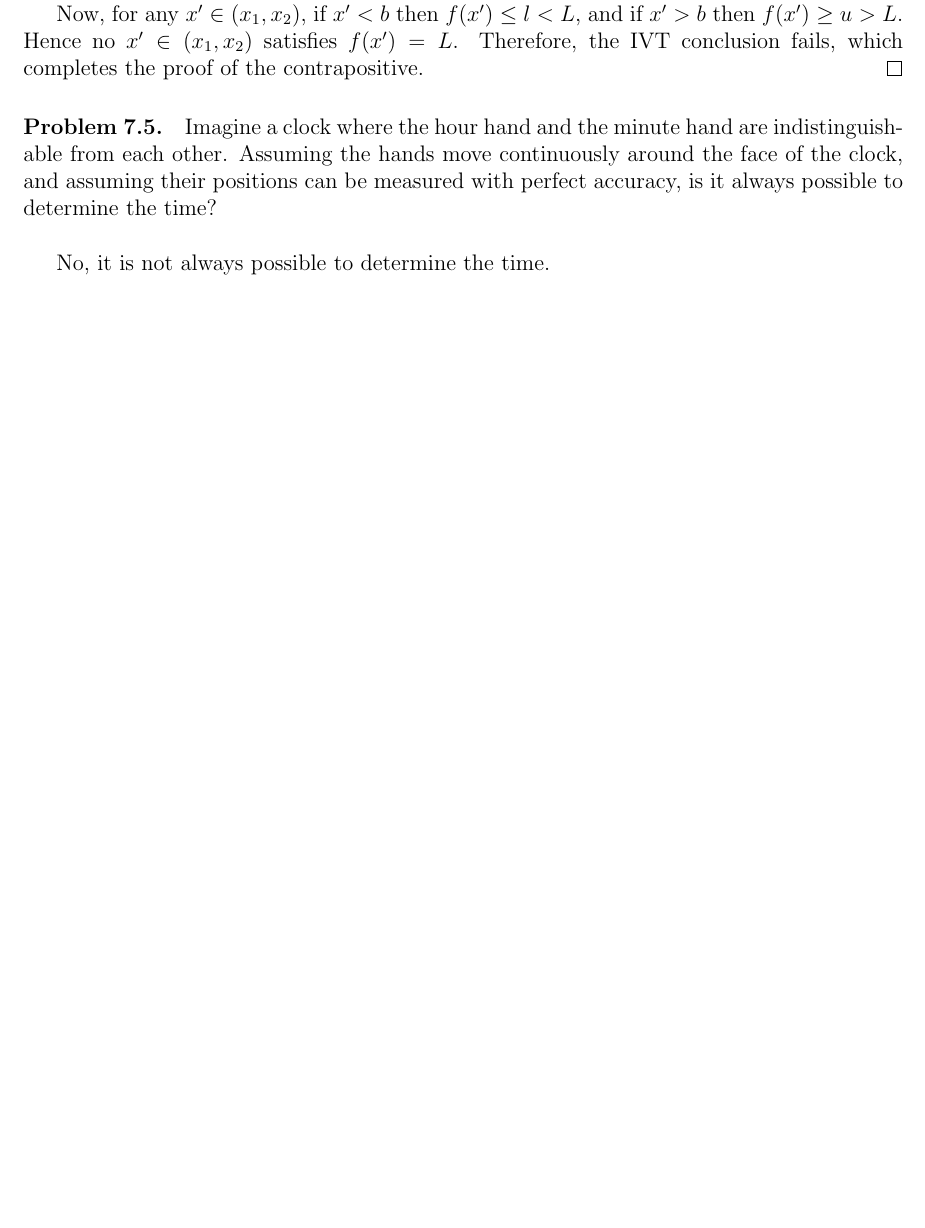
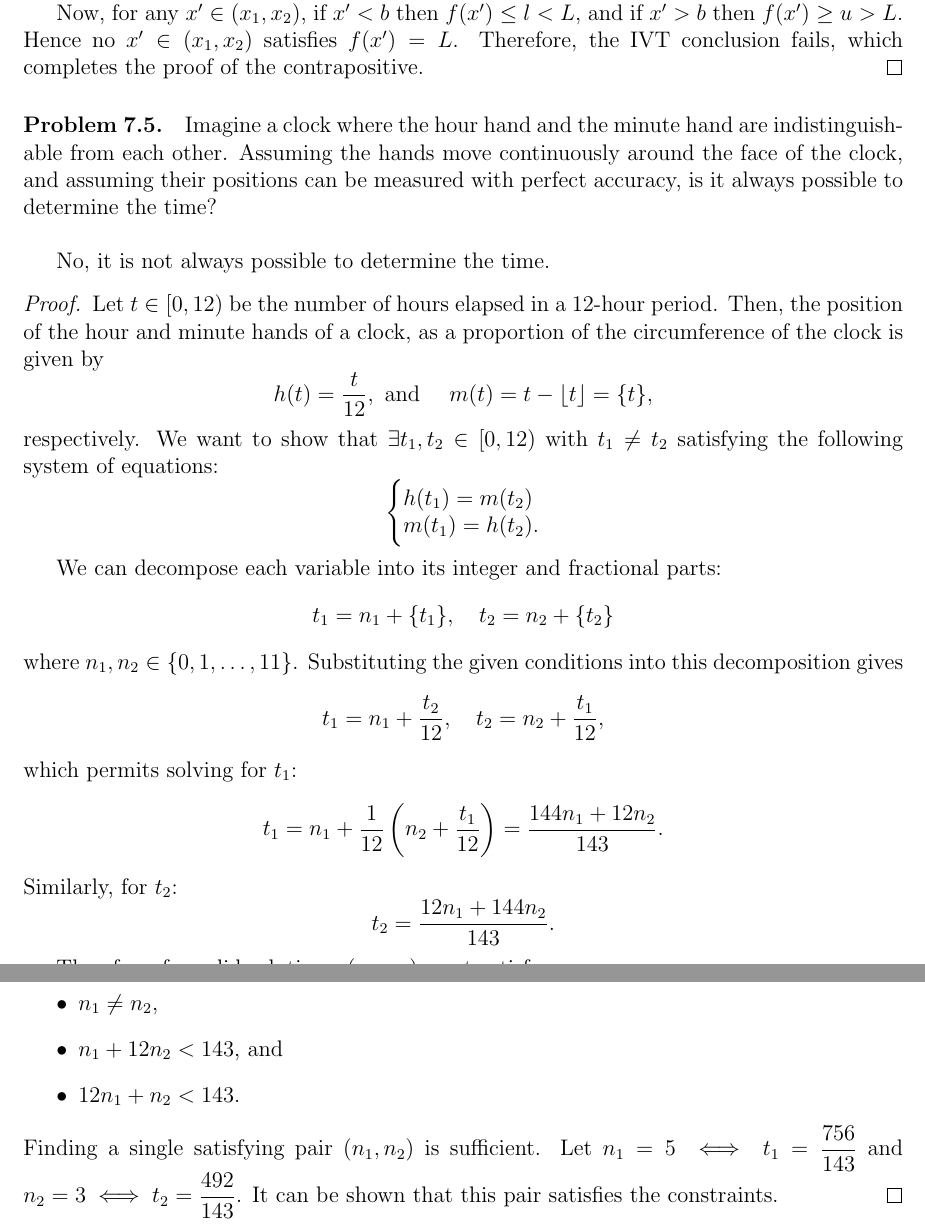
Before and after one commit to Per48edjes/Aleph0-Real-Analysis, a LaTeX document (main.tex, which reads 07_two_hard_theorems_pt_1/problems.tex): part of page 33 of 44 before the commit and two parts of pages 33 and 34 of 45 after it, the two joined at a grey line, cut so that both start at the same text, the shorter picture padded with empty space. Compiled offline with pdfLaTeX.

Commit message:
Finish proof for clock brainteaser

```diff
--- a/07_two_hard_theorems_pt_1/problems.tex
+++ b/07_two_hard_theorems_pt_1/problems.tex
@@ -101,4 +101,51 @@
   \vspace{\baselineskip}
 
   No, it is not always possible to determine the time.
+
+  \begin{proof}
+    Let $t \in [0, 12)$ be the number of hours elapsed in a $12$-hour period.
+    Then, the position of the hour and minute hands of a clock, as a proportion
+    of the circumference of the clock is given by
+    \[
+      h(t) = \frac{t}{12}, \text{ and } \quad m(t) = t - \lfloor t \rfloor = \{ t \},
+    \]
+    respectively.
+    We want to show that $\exists t_{1}, t_{2} \in [0, 12)$ with $t_{1} \neq t_{2}$
+    satisfying the following system of equations:
+    \begin{equation*}
+    \left\{
+      \begin{array}{@{}l@{}}
+        h(t_{1}) = m(t_{2})\\
+        m(t_{1}) = h(t_{2}).
+      \end{array}\right.
+    \end{equation*}
+
+    We can decompose each variable into its integer and fractional parts:
+    \[
+      t_{1} = n_{1} + \{t_{1}\}, \quad t_{2} = n_{2} + \{t_{2}\}
+    \]
+    where $n_{1}, n_{2} \in \{ 0, 1, \ldots, 11 \}$.
+    Substituting the given conditions into this decomposition gives
+    \[
+      t_{1} = n_{1} + \frac{t_{2}}{12}, \quad t_{2} = n_{2} + \frac{t_{1}}{12},
+    \]
+    which permits solving for $t_{1}$:
+    \[
+      t_{1} = n_{1} + \frac{1}{12} \left( n_{2} + \frac{t_{1}}{12} \right) = \frac{144n_{1} + 12n_{2}}{143}.
+    \]
+    Similarly, for $t_2$:
+    \[
+      t_{2} = \frac{12n_{1} + 144n_{2}}{143}.
+    \]
+
+    Therefore, for valid solutions, $(n_{1}, n_{2})$ must satisfy:
+    \begin{itemize}
+      \item $n_1, n_2 \in \{0,1,\ldots,11\}$,
+      \item $n_1 \neq n_2$,
+      \item $n_1 + 12n_2 < 143$, and
+      \item $12n_1 + n_2 < 143$.
+    \end{itemize}
+    Finding a single satisfying pair $(n_{1}, n_{2})$ is sufficient. Let $n_{1} = 5 \iff t_{1} = \dfrac{756}{143}$
+    and $n_{2} = 3 \iff t_{2} = \dfrac{492}{143}$. It can be shown that this pair satisfies the constraints.
+  \end{proof}
 \end{problem}
```
Also changed, not shown: 09_derivatives/problems.tex (+1 -1 lines), 10_theorems_and_examples_about_derivatives/problems.tex (+1 -1 lines), misc/problems.tex (+4 -0 lines).
